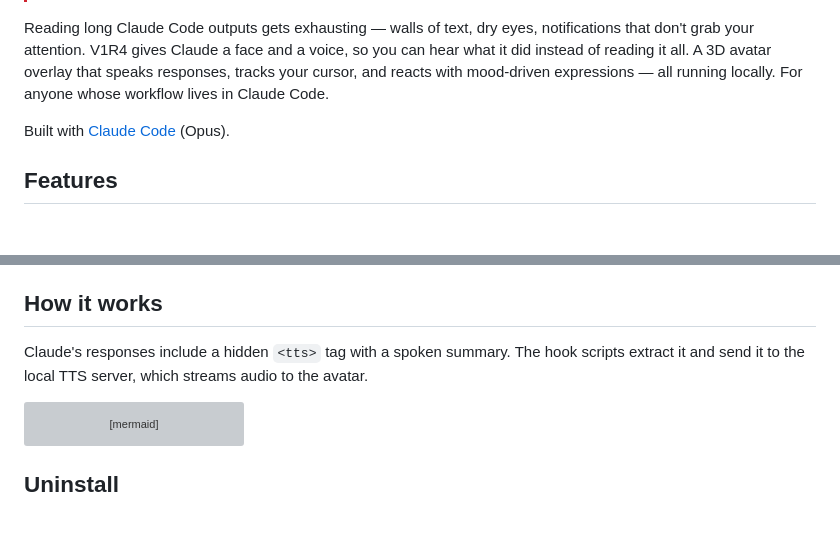
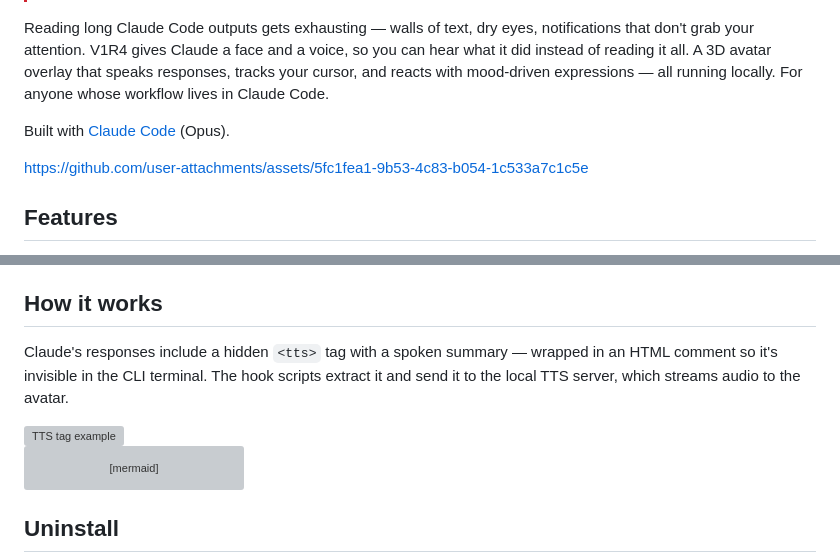
Before and after one commit to Kunnatam/V1R4, a Markdown page: README.md, 2 parts joined by grey strips. Rendered like a GitHub page; blank space fills up the shorter version; grey boxes are pictures that could not be loaded.

Commit message:
Update README with TTS tag clarification and image
Clarified the description of the TTS tag in the README and added an image example.

````diff
--- a/README.md
+++ b/README.md
@@ -6,6 +6,8 @@
 Reading long Claude Code outputs gets exhausting — walls of text, dry eyes, notifications that don't grab your attention. V1R4 gives Claude a face and a voice, so you can hear what it did instead of reading it all. A 3D avatar overlay that speaks responses, tracks your cursor, and reacts with mood-driven expressions — all running locally. For anyone whose workflow lives in Claude Code.
 
 Built with [Claude Code](https://claude.ai/code) (Opus).
+
+https://github.com/user-attachments/assets/5fc1fea1-9b53-4c83-b054-1c533a7c1c5e
 
 ## Features
 
@@ -128,7 +130,9 @@ Open Claude Code in any project. The avatar will:
 
 ## How it works
 
-Claude's responses include a hidden `<tts>` tag with a spoken summary. The hook scripts extract it and send it to the local TTS server, which streams audio to the avatar.
+Claude's responses include a hidden `<tts>` tag with a spoken summary — wrapped in an HTML comment so it's invisible in the CLI terminal. The hook scripts extract it and send it to the local TTS server, which streams audio to the avatar.
+
+<img src="https://github.com/user-attachments/assets/9ed89623-e388-4920-aaaf-e0b6a470833e" alt="TTS tag example" width="360">
 
 ```mermaid
 flowchart TD
````
